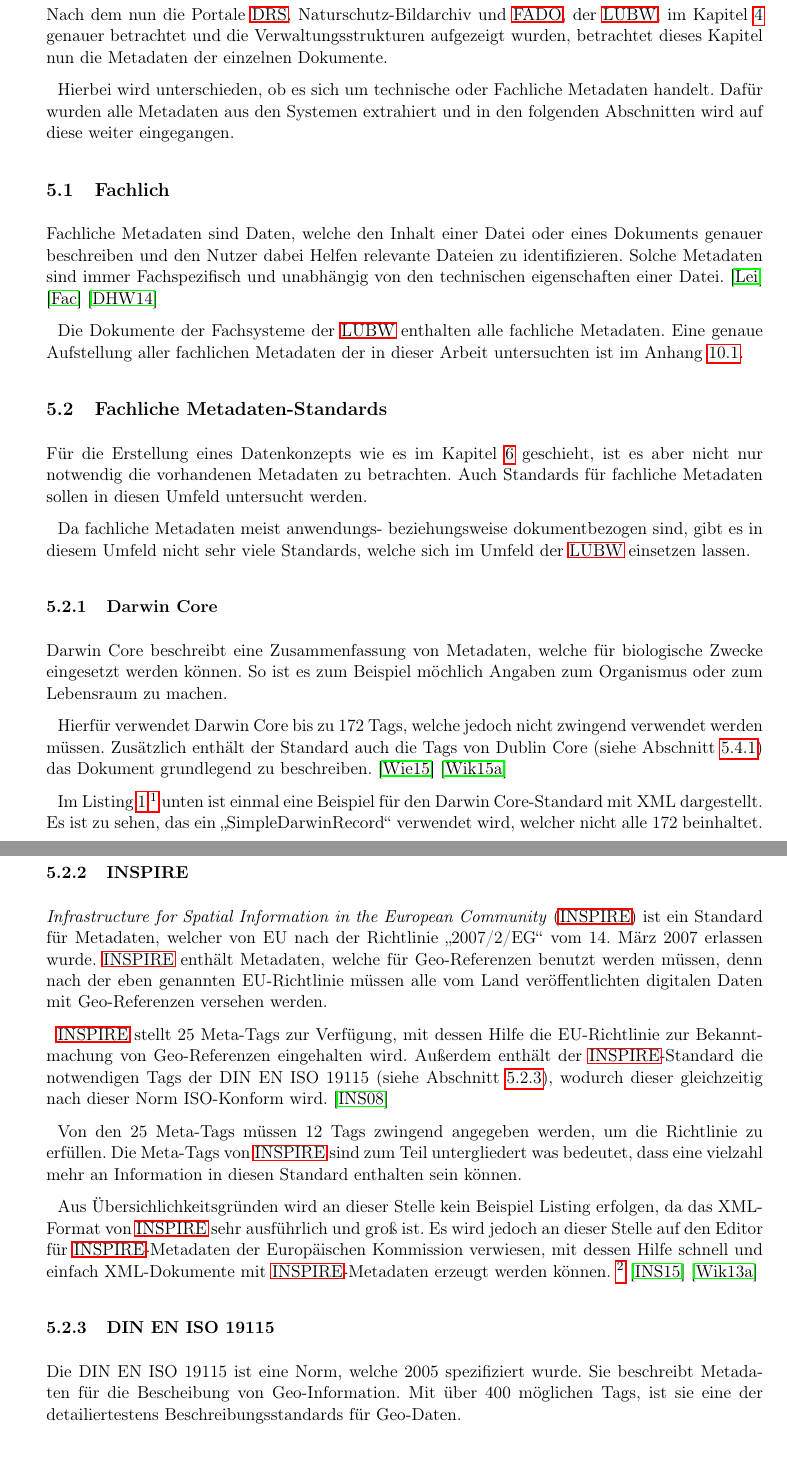
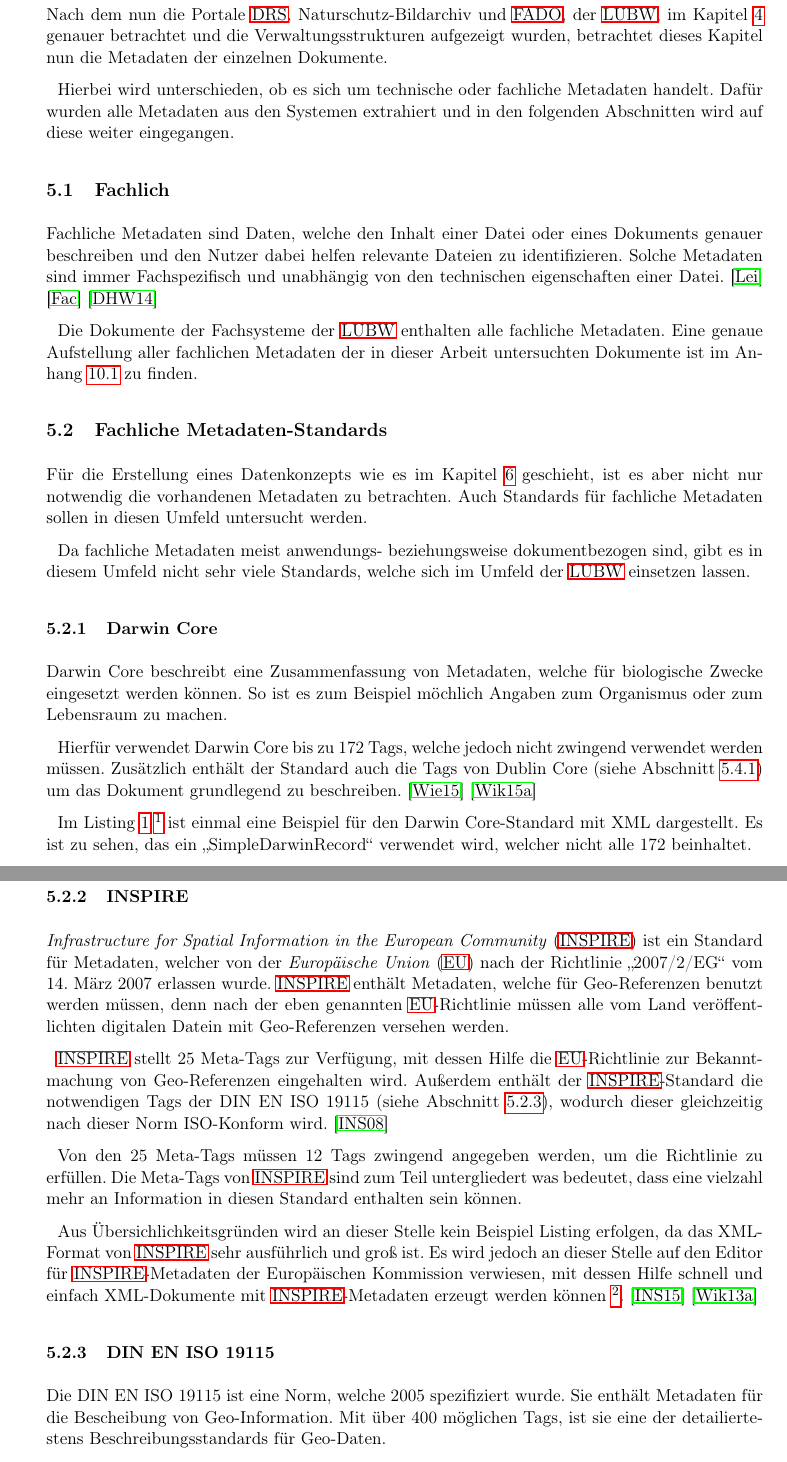
Before and after one commit to ajdf24/Bachelorarbeit, a LaTeX document (Bachelorarbeit.tex, which reads Analyse.tex): two parts of pages 11 and 12 of 19, joined at a grey line, cut so that both start at the same text. Compiled offline with pdfLaTeX; the source files are stored in an older character set and shown here as Unicode.

Commit message:
Analyse soeit überarbeitet, wie es bisher geschrieben war.

```diff
--- a/Analyse.tex
+++ b/Analyse.tex
@@ -1,12 +1,13 @@
 \section{Analyse der Datenbest\"ande} \label{Analyse Datenbestaende}
 Nach dem nun die Portale \ac{DRS}, Naturschutz-Bildarchiv und \ac{FADO}, der \ac{LUBW}, im Kapitel \ref{Stand der Technik} genauer betrachtet und die Verwaltungsstrukturen aufgezeigt wurden, betrachtet dieses Kapitel nun die Metadaten der einzelnen Dokumente.
 
-Hierbei wird unterschieden, ob es sich um technische oder Fachliche Metadaten handelt. Daf\"ur wurden alle Metadaten aus den Systemen extrahiert und in den folgenden Abschnitten wird auf diese weiter eingegangen.
+Hierbei wird unterschieden, ob es sich um technische oder fachliche Metadaten handelt. Daf\"ur wurden alle Metadaten aus den Systemen extrahiert und in den folgenden Abschnitten wird auf diese weiter eingegangen.
+
 \subsection{Fachlich}
-Fachliche Metadaten sind Daten, welche den Inhalt einer Datei oder eines Dokuments genauer beschreiben und den Nutzer dabei Helfen relevante Dateien zu identifizieren. Solche Metadaten sind immer Fachspezifisch und unabh\"angig von den technischen eigenschaften einer Datei.
+Fachliche Metadaten sind Daten, welche den Inhalt einer Datei oder eines Dokuments genauer beschreiben und den Nutzer dabei helfen relevante Dateien zu identifizieren. Solche Metadaten sind immer Fachspezifisch und unabh\"angig von den technischen eigenschaften einer Datei.
 \cite{Fachliche_Metadaten_Wissensportal_BI} \cite{Fachliche_Metadaten_msg} \cite{DHW_Wiki_Metadaten}
 
-Die Dokumente der Fachsysteme der \ac{LUBW} enthalten alle fachliche Metadaten. Eine genaue Aufstellung aller fachlichen Metadaten der in dieser Arbeit untersuchten ist im Anhang \ref{Fachliche Metadaten der LUBW Fachsysteme}.
+Die Dokumente der Fachsysteme der \ac{LUBW} enthalten alle fachliche Metadaten. Eine genaue Aufstellung aller fachlichen Metadaten der in dieser Arbeit untersuchten Dokumente ist im Anhang \ref{Fachliche Metadaten der LUBW Fachsysteme} zu finden.
 
 \subsection{Fachliche Metadaten-Standards}
 F\"ur die Erstellung eines Datenkonzepts wie es im Kapitel \ref{Erstellung eines Datenkonzepts} geschieht, ist es aber nicht nur notwendig die vorhandenen Metadaten zu betrachten. Auch Standards f\"ur fachliche Metadaten sollen in diesen Umfeld untersucht werden.
@@ -16,28 +17,28 @@ Da fachliche Metadaten meist anwendungs- beziehungsweise dokumentbezogen sind, g
 \subsubsection{Darwin Core}
 Darwin Core beschreibt eine Zusammenfassung von Metadaten, welche f\"ur biologische Zwecke eingesetzt werden k\"onnen. So ist es zum Beispiel m\"ochlich Angaben zum Organismus oder zum Lebensraum zu machen.
 
-Hierf\"ur verwendet Darwin Core bis zu 172 Tags, welche jedoch nicht zwingend verwendet werden m\"ussen. Zus\"atzlich enth\"alt der Standard auch die Tags von Dublin Core (siehe Abschnitt \ref{Dublin Core}) das Dokument grundlegend zu beschreiben.
+Hierf\"ur verwendet Darwin Core bis zu 172 Tags, welche jedoch nicht zwingend verwendet werden m\"ussen. Zus\"atzlich enth\"alt der Standard auch die Tags von Dublin Core (siehe Abschnitt \ref{Dublin Core}) um das Dokument grundlegend zu beschreiben.
 \cite{Darwin_Core} \cite{Wiki_Darwin_Core}
 
-Im Listing \ref{Darwin Core Beispiel in XML} \footnote{\url{http://rs.tdwg.org/dwc/terms/guides/xml/index.htm}} unten ist einmal eine Beispiel f\"ur den Darwin Core-Standard  mit XML dargestellt. Es ist zu sehen, das ein "`SimpleDarwinRecord"' verwendet wird, welcher nicht alle 172 beinhaltet.
+Im Listing \ref{Darwin Core Beispiel in XML} \footnote{\url{http://rs.tdwg.org/dwc/terms/guides/xml/index.htm}} ist einmal eine Beispiel f\"ur den Darwin Core-Standard  mit XML dargestellt. Es ist zu sehen, das ein "`SimpleDarwinRecord"' verwendet wird, welcher nicht alle 172 beinhaltet.
 
 Es ist auch zu erkennen, dass die Dublin Core Tags inbegriffen sind (beginnend mit "`dcterms"'). Die eigentliche Tags des Darwin-Standards beginnen mit "`dwc"'.
 \lstinputlisting[caption=Darwin Core Beispiel in XML, label=Darwin Core Beispiel in XML]{Code/Darwin_Core.xml}
 
 \subsubsection{INSPIRE} \label{INSPIRE}
-\ac{INSPIRE} ist ein Standard f\"ur Metadaten, welcher von EU nach der Richtlinie "`2007/2/EG"' vom 14. März 2007 erlassen wurde. \ac{INSPIRE} enth\"alt Metadaten, welche f\"ur Geo-Referenzen benutzt werden m\"ussen, denn nach der eben genannten EU-Richtlinie m\"ussen alle vom Land ver\"offentlichten digitalen Daten mit Geo-Referenzen versehen werden.
+\ac{INSPIRE} ist ein Standard f\"ur Metadaten, welcher von der \ac{EU} nach der Richtlinie "`2007/2/EG"' vom 14. März 2007 erlassen wurde. \ac{INSPIRE} enth\"alt Metadaten, welche f\"ur Geo-Referenzen benutzt werden m\"ussen, denn nach der eben genannten \ac{EU}-Richtlinie m\"ussen alle vom Land ver\"offentlichten digitalen Datein mit Geo-Referenzen versehen werden.
 
-\ac{INSPIRE} stellt 25 Meta-Tags zur Verf\"ugung, mit dessen Hilfe die EU-Richtlinie zur Bekanntmachung von Geo-Referenzen eingehalten wird.
+\ac{INSPIRE} stellt 25 Meta-Tags zur Verf\"ugung, mit dessen Hilfe die \ac{EU}-Richtlinie zur Bekanntmachung von Geo-Referenzen eingehalten wird.
 Au\ss{}erdem enth\"alt der \ac{INSPIRE}-Standard die notwendigen Tags der DIN EN ISO 19115 (siehe Abschnitt \ref{ISO 19115}), wodurch dieser gleichzeitig nach dieser Norm ISO-Konform wird.
 \cite{INSPIRE_Richtlinie}
 
 Von den 25 Meta-Tags m\"ussen 12 Tags zwingend angegeben werden, um die Richtlinie zu erf\"ullen. Die Meta-Tags von \ac{INSPIRE} sind zum Teil untergliedert was bedeutet, dass eine vielzahl mehr an Information in diesen Standard enthalten sein k\"onnen.
 
-Aus \"Ubersichlichkeitsgr\"unden wird an dieser Stelle kein Beispiel Listing erfolgen, da das XML-Format von \ac{INSPIRE} sehr ausf\"uhrlich und gro\ss{} ist. Es wird jedoch an dieser Stelle auf den Editor f\"ur \ac{INSPIRE}-Metadaten der Europ\"aischen Kommission verwiesen, mit dessen Hilfe schnell und einfach XML-Dokumente mit \ac{INSPIRE}-Metadaten erzeugt werden k\"onnen. \footnote{\url{http://inspire-geoportal.ec.europa.eu/editor/}}
+Aus \"Ubersichlichkeitsgr\"unden wird an dieser Stelle kein Beispiel Listing erfolgen, da das XML-Format von \ac{INSPIRE} sehr ausf\"uhrlich und gro\ss{} ist. Es wird jedoch an dieser Stelle auf den Editor f\"ur \ac{INSPIRE}-Metadaten der Europ\"aischen Kommission verwiesen, mit dessen Hilfe schnell und einfach XML-Dokumente mit \ac{INSPIRE}-Metadaten erzeugt werden k\"onnen \footnote{\url{http://inspire-geoportal.ec.europa.eu/editor/}}.
 \cite{INSPIRE_Geoportal} \cite{Wiki_Inspire}
 
 \subsubsection{DIN EN ISO 19115} \label{ISO 19115}
-Die DIN EN ISO 19115 ist eine Norm, welche 2005 spezifiziert wurde. Sie beschreibt Metadaten f\"ur die Bescheibung von Geo-Information. Mit \"uber 400 m\"oglichen Tags, ist sie eine der detailiertestens Beschreibungsstandards f\"ur Geo-Daten.
+Die DIN EN ISO 19115 ist eine Norm, welche 2005 spezifiziert wurde. Sie enth\"alt Metadaten f\"ur die Bescheibung von Geo-Information. Mit \"uber 400 m\"oglichen Tags, ist sie eine der detailiertestens Beschreibungsstandards f\"ur Geo-Daten.
 
 Von den \"uber 400 Tags sind f\"ur eine Verwendung der Norm nur ca. 22 Tags erforderlich. Alle anderen Tags sind optional.
 \cite{ISO_19115_Doku} \cite{Wiki_ISO_19115}
```
Also changed, not shown: Abkuerzungen.tex (+1 -0 lines), Analyse.tex (1 more changed lines).
